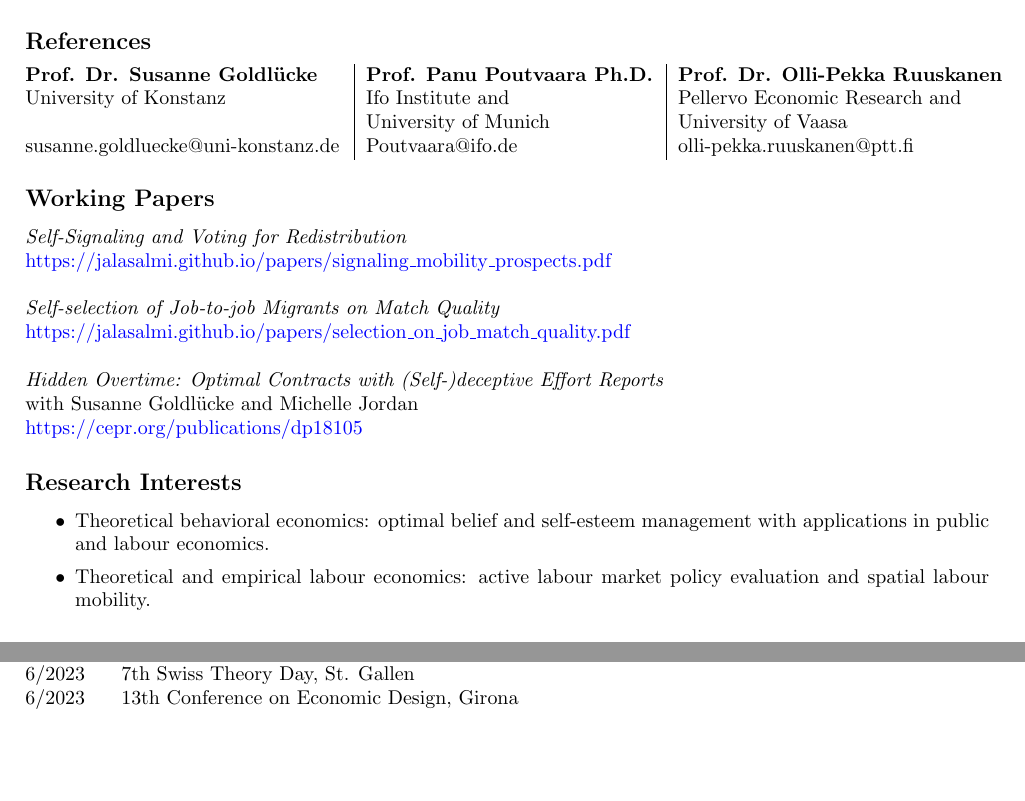
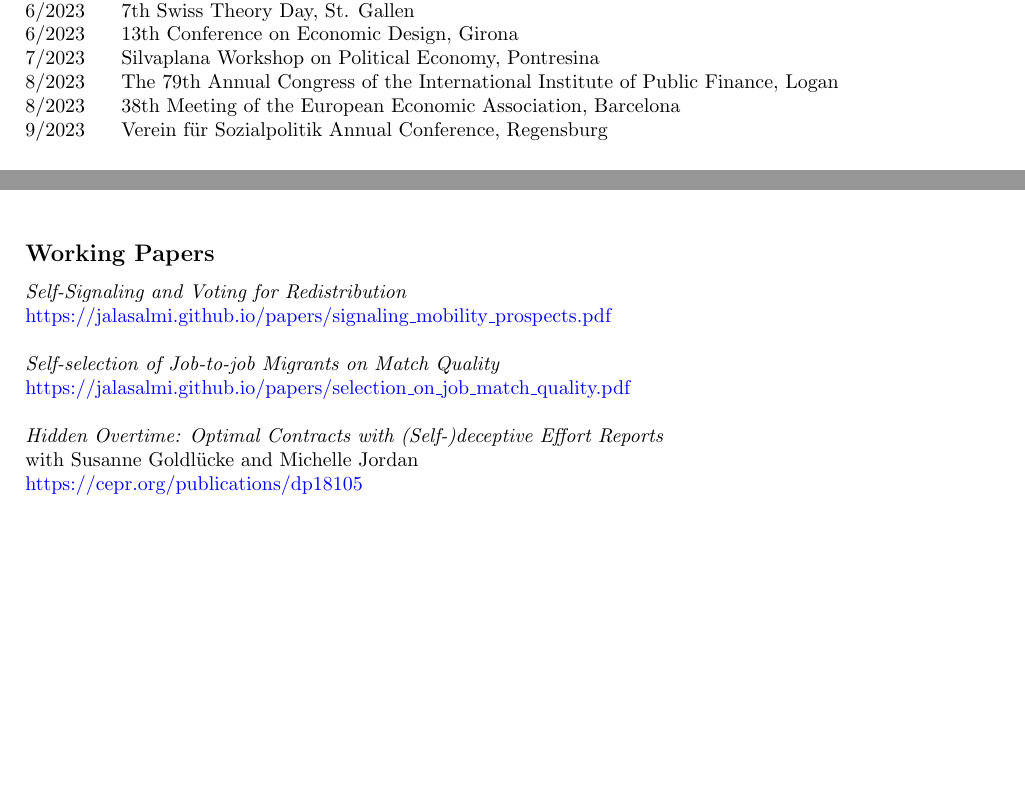
Before and after one commit to jalasalmi/jalasalmi.github.io, a LaTeX CV (cv_alasalmi/cv_juhoalasalmi.tex): two parts of pages 1 and 2 of 4 before the commit and two parts of pages 2 and 4 of 4 after it, joined at a grey line, cut at the place of the change, the shorter picture padded with empty space. Compiled offline with pdfLaTeX.

Commit message:
update cv

```diff
--- a/cv_alasalmi/cv_juhoalasalmi.tex
+++ b/cv_alasalmi/cv_juhoalasalmi.tex
@@ -26,24 +25,16 @@
 \noindent e-mail Pellervo Economic Research: \href{mailto: juho.alasalmi@ptt.fi}{\textcolor{blue}{juho.alasalmi@ptt.fi}}\\
 \noindent personal website: \href{https://jalasalmi.github.io}{\textcolor{blue}{https://jalasalmi.github.io}}
 
-\subsection*{References}
-
-\begin{tabular}{@{}p{2.2in}|p{2in}|p{2.3in}}
-\textbf{Prof. Dr. Susanne Goldlücke}    &\textbf{Prof. Panu Poutvaara Ph.D.}   &  \textbf{Prof. Dr. Olli-Pekka Ruuskanen}  \\
-University of Konstanz            &  Ifo Institute and                    & Pellervo Economic Research and \\
-                                            & University of Munich                &  University of Vaasa   \\
-susanne.goldluecke@uni-konstanz.de        &   Poutvaara@ifo.de   &     olli-pekka.ruuskanen@ptt.fi \\
-\end{tabular}
+%\subsection*{References}
+%
+%\begin{tabular}{@{}p{2.2in}|p{2in}|p{2.3in}}
+%\textbf{Prof. Dr. Susanne Goldlücke}    &\textbf{Prof. Panu Poutvaara Ph.D.}   &  \textbf{Prof. Dr. Olli-Pekka Ruuskanen}  \\
+%University of Konstanz            &  Ifo Institute and                    & Pellervo Economic Research and \\
+%                                            & University of Munich                &  University of Vaasa   \\
+%susanne.goldluecke@uni-konstanz.de        &   Poutvaara@ifo.de   &     olli-pekka.ruuskanen@ptt.fi \\
+%\end{tabular}
 
 
-\subsection*{Working Papers}
-
-\noindent \textit{Self-Signaling and Voting for Redistribution} \\ \href{https://jalasalmi.github.io/papers/signaling\_mobility\_prospects.pdf}{\textcolor{blue}{https://jalasalmi.github.io/papers/signaling\_mobility\_prospects.pdf}} \\
-
-\noindent \textit{Self-selection of Job-to-job Migrants on Match Quality} \\ \href{https://jalasalmi.github.io/papers/selection\_on\_job\_match\_quality.pdf}{\textcolor{blue}{https://jalasalmi.github.io/papers/selection\_on\_job\_match\_quality.pdf}} \\
-
-\noindent \textit{Hidden Overtime: Optimal Contracts with (Self-)deceptive Effort Reports} \\
-with Susanne Goldlücke and Michelle Jordan \\  \href{https://cepr.org/publications/dp18105}{\textcolor{blue}{https://cepr.org/publications/dp18105}}
 
 % \noindent \textit{Motivated Prospects of Upward Mobility} \\ \href{https://jalasalmi.github.io/papers/mpoum.pdf}{\textcolor{blue}{https://jalasalmi.github.io/papers/mpoum.pdf}} \\
 
@@ -53,12 +44,12 @@ with Susanne Goldlücke and Michelle Jordan \\  \href{https://cepr.org/publicati
 % \noindent For more see \href{https://jalasalmi.github.io/research.html}{\textcolor{blue}{https://jalasalmi.github.io/research.html}}
 
 
-\subsection*{Research Interests}
-
-\begin{itemize} \setlength\itemsep{0.01em}
-   \item Theoretical behavioral economics: optimal belief and self-esteem management with applications in public and labour economics.
-   \item Theoretical and empirical labour economics: active labour market policy evaluation and spatial labour mobility.
-\end{itemize}
+%\subsection*{Research Interests}
+%
+%\begin{itemize} \setlength\itemsep{0.01em}
+%   \item Theoretical behavioral economics: optimal belief and self-esteem management with applications in public and labour economics.
+%   \item Theoretical and empirical labour economics: active labour market policy evaluation and spatial labour mobility.
+%\end{itemize}
 
 
 \subsection*{Work and Education}
@@ -149,7 +178,8 @@ with Susanne Goldlücke and Michelle Jordan \\  \href{https://cepr.org/publicati
 3/2023             & RGS Doctoral Conference in Economics, Bochum \\
 3/2023             & IAAEU Workshop in Labour Economics, Trier \\
 6/2023             & 7th Swiss Theory Day, St. Gallen \\
-6/2023             & 13th Conference on Economic Design, Girona
-\end{tabular}
-
-\subsection*{Teaching Experience}
+6/2023             & 13th Conference on Economic Design, Girona \\
+7/2023             & Silvaplana Workshop on Political Economy, Pontresina \\
+8/2023             & The 79th Annual Congress of the International Institute of Public Finance, Logan \\
+8/2023             & 38th Meeting of the European Economic Association, Barcelona \\
+9/2023             & Verein für Sozialpolitik Annual Conference, Regensburg
```
Also changed, not shown: research.md (+6 -0 lines), cv_alasalmi/cv_juhoalasalmi.pdf, cv_alasalmi/cv_juhoalasalmi.tex (84 more changed lines), 1 other file.
